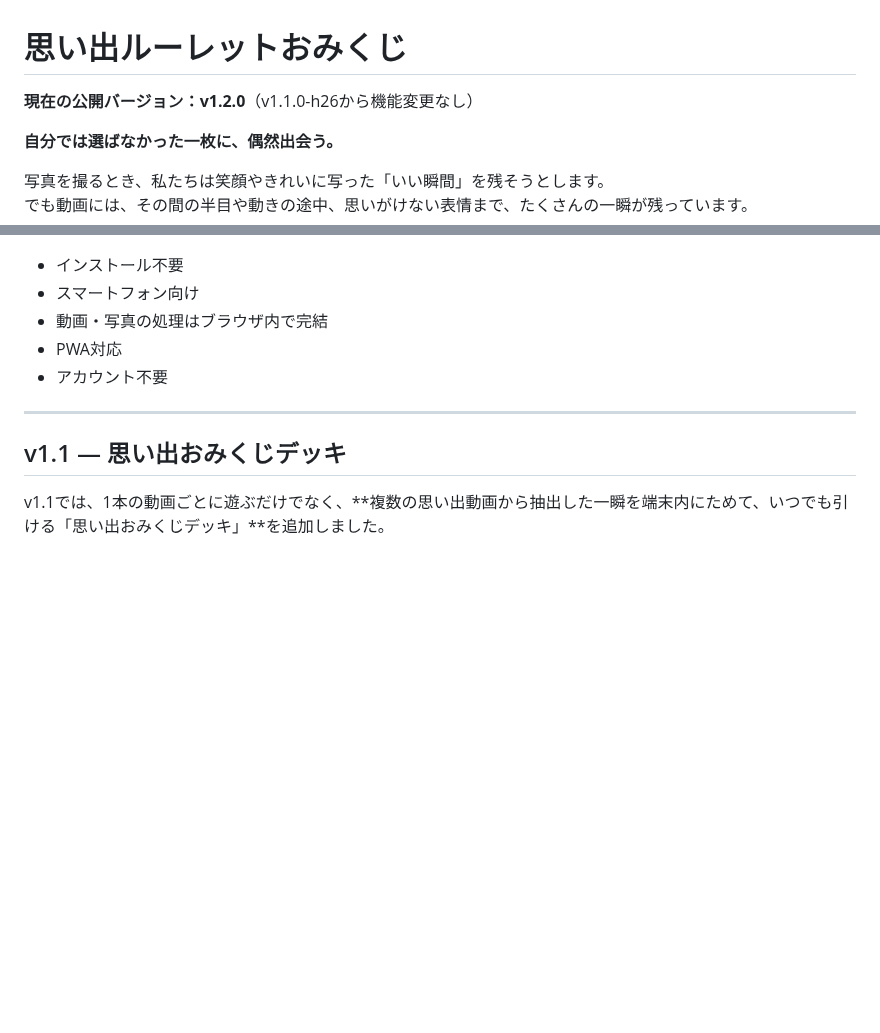
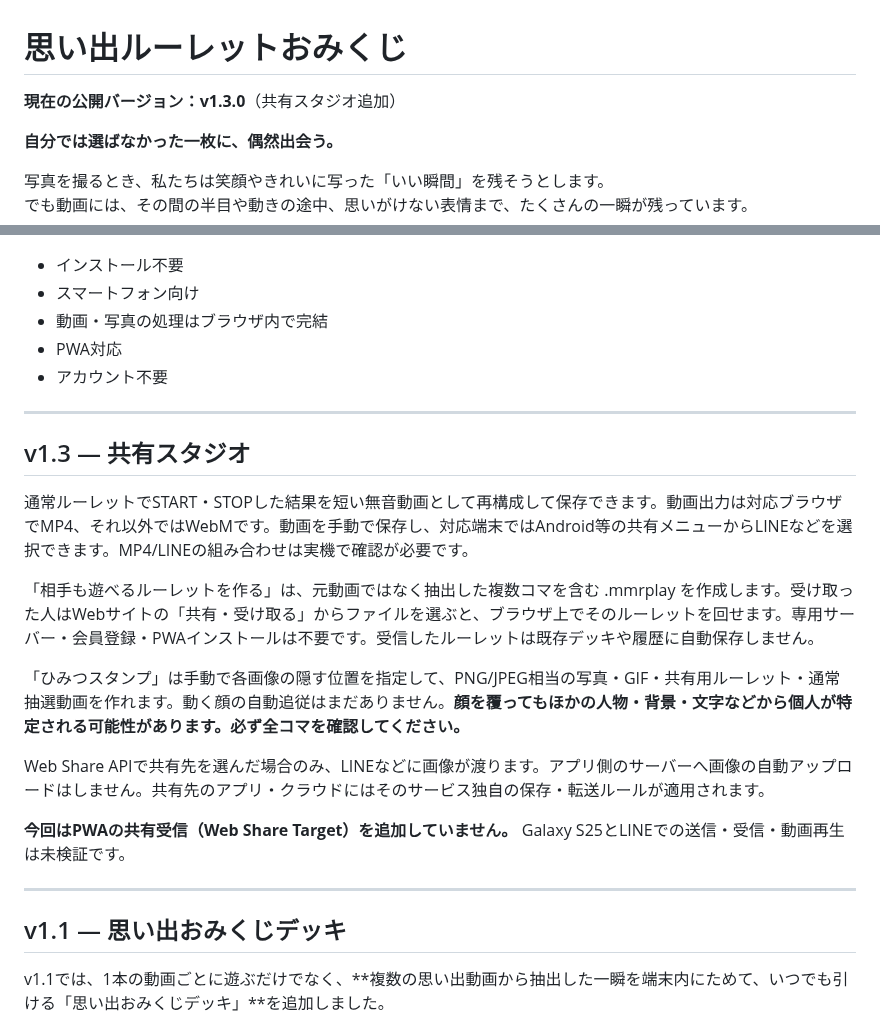
Before and after one commit to eltnegcellist/Memory_moments_roulette, a Markdown page: README.md, 2 parts joined by grey strips. Drawn GitHub-style; blank space fills up the shorter version.

Commit message:
docs: describe v1.3.0 local sharing and privacy modes

```diff
--- a/README.md
+++ b/README.md
@@ -1,6 +1,6 @@
 # 思い出ルーレットおみくじ
 
-**現在の公開バージョン：v1.2.0**（v1.1.0-h26から機能変更なし）
+**現在の公開バージョン：v1.3.0**（共有スタジオ追加）
 
 **自分では選ばなかった一枚に、偶然出会う。**
 
@@ -25,6 +25,20 @@ https://eltnegcellist.github.io/Memory_moments_roulette/
 - 動画・写真の処理はブラウザ内で完結
 - PWA対応
 - アカウント不要
+
+---
+
+## v1.3 — 共有スタジオ
+
+通常ルーレットでSTART・STOPした結果を短い無音動画として再構成して保存できます。動画出力は対応ブラウザでMP4、それ以外ではWebMです。動画を手動で保存し、対応端末ではAndroid等の共有メニューからLINEなどを選択できます。MP4/LINEの組み合わせは実機で確認が必要です。
+
+「相手も遊べるルーレットを作る」は、元動画ではなく抽出した複数コマを含む .mmrplay を作成します。受け取った人はWebサイトの「共有・受け取る」からファイルを選ぶと、ブラウザ上でそのルーレットを回せます。専用サーバー・会員登録・PWAインストールは不要です。受信したルーレットは既存デッキや履歴に自動保存しません。
+
+「ひみつスタンプ」は手動で各画像の隠す位置を指定して、PNG/JPEG相当の写真・GIF・共有用ルーレット・通常抽選動画を作れます。動く顔の自動追従はまだありません。**顔を覆ってもほかの人物・背景・文字などから個人が特定される可能性があります。必ず全コマを確認してください。**
+
+Web Share APIで共有先を選んだ場合のみ、LINEなどに画像が渡ります。アプリ側のサーバーへ画像の自動アップロードはしません。共有先のアプリ・クラウドにはそのサービス独自の保存・転送ルールが適用されます。
+
+**今回はPWAの共有受信（Web Share Target）を追加していません。** Galaxy S25とLINEでの送信・受信・動画再生は未検証です。
 
 ---
 
```
